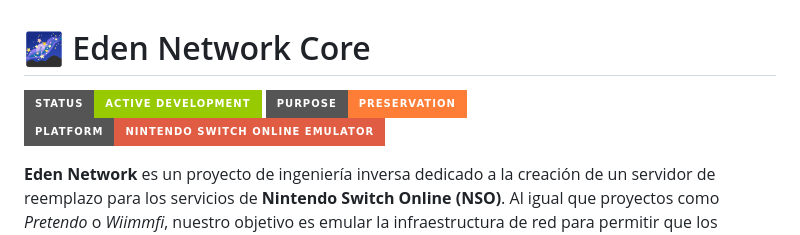
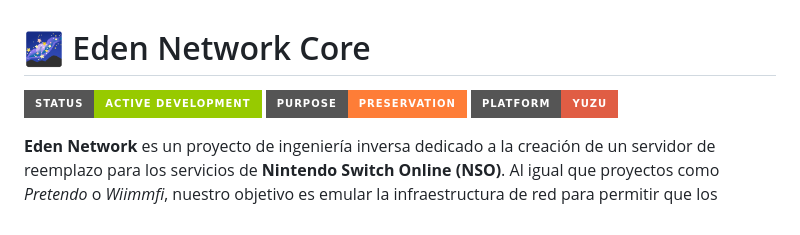
Before and after one commit to Jous99/NeXo-Server, a Markdown page: readme.md, the part around the change. Drawn GitHub-style; badges without logos.

Commit message:
Actualizar readme.md

```diff
--- a/readme.md
+++ b/readme.md
@@ -2,7 +2,7 @@
 
 ![Project Status](https://img.shields.io/badge/Status-Active_Development-green?style=for-the-badge)
 ![Purpose](https://img.shields.io/badge/Purpose-Preservation-orange?style=for-the-badge)
-![Platform](https://img.shields.io/badge/Platform-Nintendo_Switch_Online_Emulator-red?style=for-the-badge)
+![Platform](https://img.shields.io/badge/Platform-Yuzu-red?style=for-the-badge)
 
 **Eden Network** es un proyecto de ingeniería inversa dedicado a la creación de un servidor de reemplazo para los servicios de **Nintendo Switch Online (NSO)**. Al igual que proyectos como *Pretendo* o *Wiimmfi*, nuestro objetivo es emular la infraestructura de red para permitir que los usuarios mantengan sus funciones sociales, de perfil y de juego activas en entornos controlados y privados.
 
```
